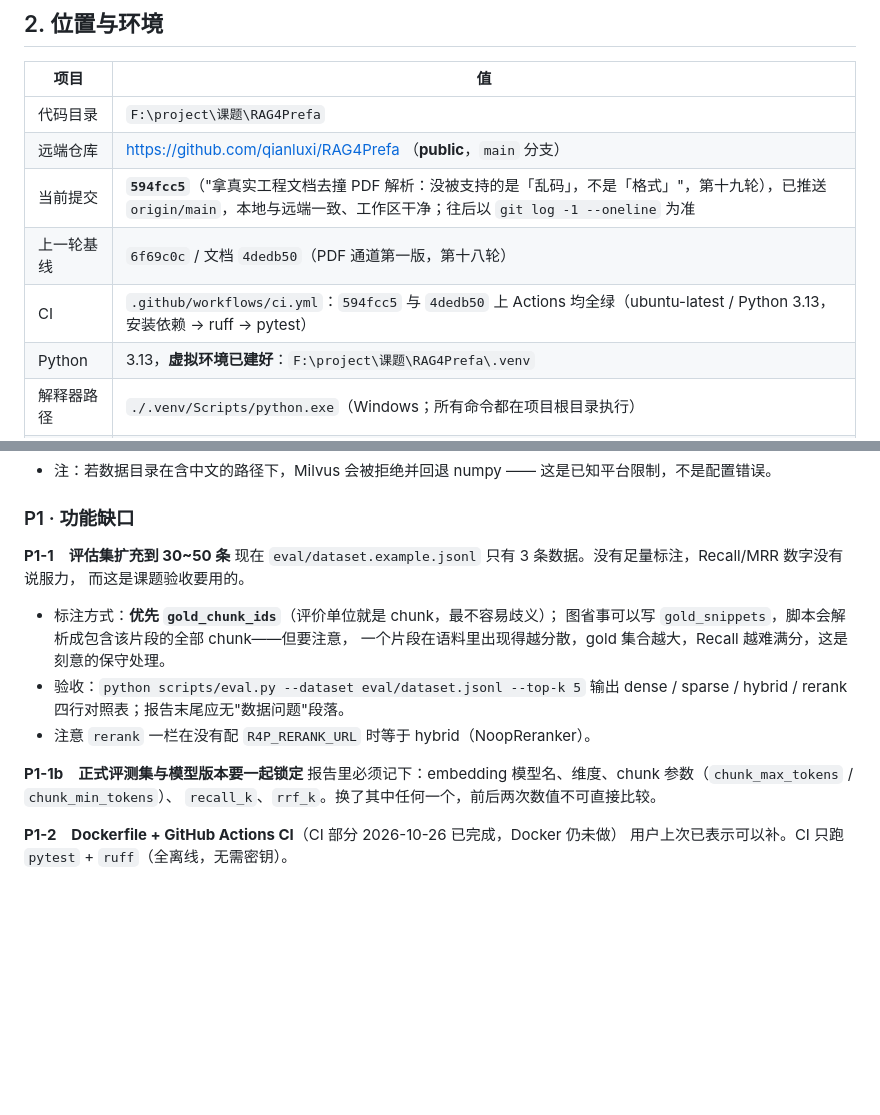
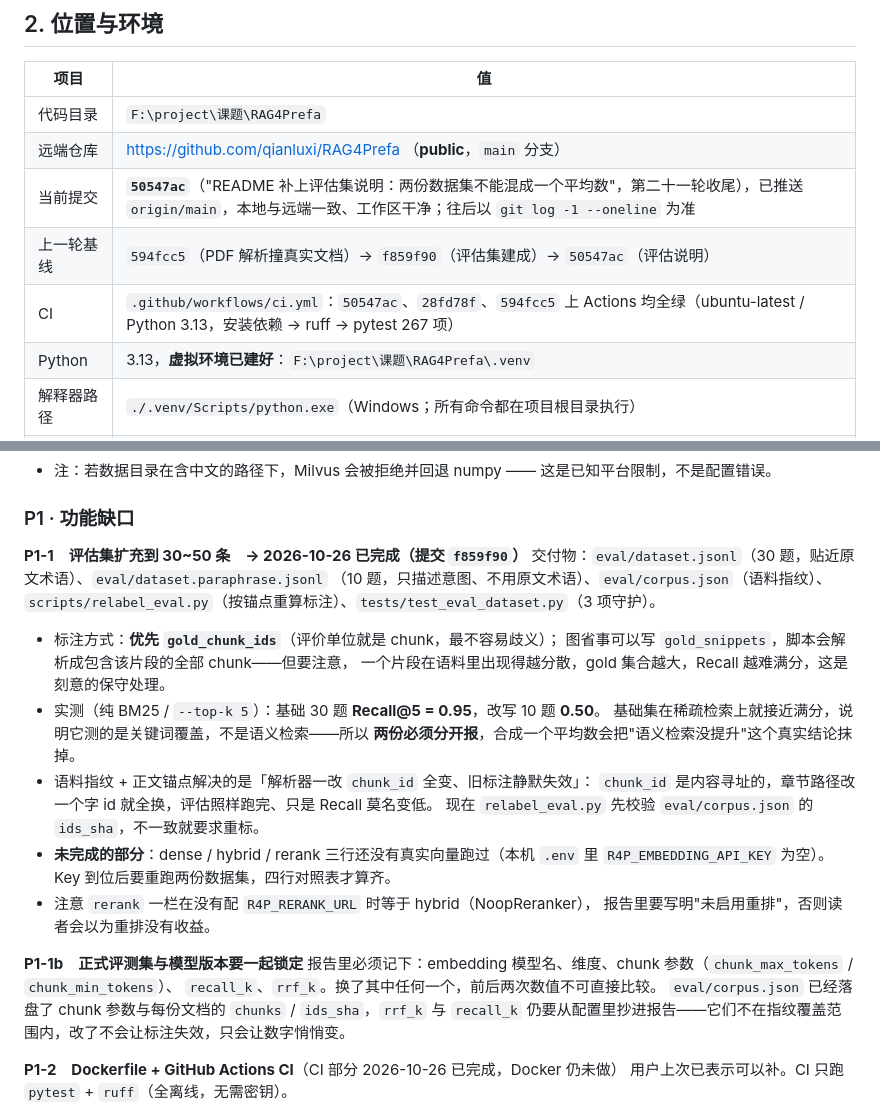
Before and after one commit to qianluxi/RAG4Prefa, a Markdown page: HANDOFF.md, 2 parts joined by grey strips. Rendered like a GitHub page; blank space fills up the shorter version.

Commit message:
HANDOFF 同步到 50547ac：P1-1 评估集结项，并写明还差三行对照
P1-1 从"待办"改成"已完成"，附上两份数据集的实测值（0.95 / 0.50）与
"必须分开报"的理由——这是本轮唯一一个会被人误读的数字。
同时把未完成的部分写清楚：dense / hybrid / rerank 三行还没有真实向量跑过，
`.env` 里 embedding Key 为空；rerank 未启用时必须标"未启用重排"，
否则读者会以为重排没有收益。
P1-1b 补一句：corpus.json 只覆盖 chunk 参数与 ids_sha，rrf_k / recall_k
不在指纹里，改了不会让标注失效、只会让数字悄悄变。

```diff
--- a/HANDOFF.md
+++ b/HANDOFF.md
@@ -44,9 +44,9 @@
 |---|---|
 | 代码目录 | `F:\project\课题\RAG4Prefa` |
 | 远端仓库 | https://github.com/qianluxi/RAG4Prefa （**public**，`main` 分支） |
-| 当前提交 | **`594fcc5`**（"拿真实工程文档去撞 PDF 解析：没被支持的是「乱码」，不是「格式」"，第十九轮），已推送 `origin/main`，本地与远端一致、工作区干净；往后以 `git log -1 --oneline` 为准 |
-| 上一轮基线 | `6f69c0c` / 文档 `4dedb50`（PDF 通道第一版，第十八轮） |
-| CI | `.github/workflows/ci.yml`：`594fcc5` 与 `4dedb50` 上 Actions 均全绿（ubuntu-latest / Python 3.13，安装依赖 → ruff → pytest） |
+| 当前提交 | **`50547ac`**（"README 补上评估集说明：两份数据集不能混成一个平均数"，第二十一轮收尾），已推送 `origin/main`，本地与远端一致、工作区干净；往后以 `git log -1 --oneline` 为准 |
+| 上一轮基线 | `594fcc5`（PDF 解析撞真实文档）→ `f859f90`（评估集建成）→ `50547ac`（评估说明） |
+| CI | `.github/workflows/ci.yml`：`50547ac`、`28fd78f`、`594fcc5` 上 Actions 均全绿（ubuntu-latest / Python 3.13，安装依赖 → ruff → pytest 267 项） |
 | Python | 3.13，**虚拟环境已建好**：`F:\project\课题\RAG4Prefa\.venv` |
 | 解释器路径 | `./.venv/Scripts/python.exe`（Windows；所有命令都在项目根目录执行） |
 | 依赖状态 | 已装齐（fastapi / uvicorn / python-docx / pymilvus 3.0.2 / milvus-lite 3.2.2 / openai / jieba / numpy / pytest / ruff） |
@@ -563,19 +563,29 @@ LLM 返回带 `[1]` 引用的答案。embedding 与 LLM 分属硅基流动国际
 
 ### P1 · 功能缺口
 
-**P1-1　评估集扩充到 30~50 条**
-现在 `eval/dataset.example.jsonl` 只有 3 条数据。没有足量标注，Recall/MRR 数字没有说服力，
-而这是课题验收要用的。
+**P1-1　评估集扩充到 30~50 条　→ 2026-10-26 已完成（提交 `f859f90`）**
+交付物：`eval/dataset.jsonl`（30 题，贴近原文术语）、`eval/dataset.paraphrase.jsonl`
+（10 题，只描述意图、不用原文术语）、`eval/corpus.json`（语料指纹）、
+`scripts/relabel_eval.py`（按锚点重算标注）、`tests/test_eval_dataset.py`（3 项守护）。
 - 标注方式：**优先 `gold_chunk_ids`**（评价单位就是 chunk，最不容易歧义）；
   图省事可以写 `gold_snippets`，脚本会解析成包含该片段的全部 chunk——但要注意，
   一个片段在语料里出现得越分散，gold 集合越大，Recall 越难满分，这是刻意的保守处理。
-- 验收：`python scripts/eval.py --dataset eval/dataset.jsonl --top-k 5` 输出
-  dense / sparse / hybrid / rerank 四行对照表；报告末尾应无"数据问题"段落。
-- 注意 `rerank` 一栏在没有配 `R4P_RERANK_URL` 时等于 hybrid（NoopReranker）。
+- 实测（纯 BM25 / `--top-k 5`）：基础 30 题 **Recall@5 = 0.95**，改写 10 题 **0.50**。
+  基础集在稀疏检索上就接近满分，说明它测的是关键词覆盖，不是语义检索——所以
+  **两份必须分开报**，合成一个平均数会把"语义检索没提升"这个真实结论抹掉。
+- 语料指纹 + 正文锚点解决的是「解析器一改 `chunk_id` 全变、旧标注静默失效」：
+  `chunk_id` 是内容寻址的，章节路径改一个字 id 就全换，评估照样跑完、只是 Recall 莫名变低。
+  现在 `relabel_eval.py` 先校验 `eval/corpus.json` 的 `ids_sha`，不一致就要求重标。
+- **未完成的部分**：dense / hybrid / rerank 三行还没有真实向量跑过（本机 `.env` 里
+  `R4P_EMBEDDING_API_KEY` 为空）。Key 到位后要重跑两份数据集，四行对照表才算齐。
+- 注意 `rerank` 一栏在没有配 `R4P_RERANK_URL` 时等于 hybrid（NoopReranker），
+  报告里要写明"未启用重排"，否则读者会以为重排没有收益。
 
 **P1-1b　正式评测集与模型版本要一起锁定**
 报告里必须记下：embedding 模型名、维度、chunk 参数（`chunk_max_tokens` / `chunk_min_tokens`）、
 `recall_k`、`rrf_k`。换了其中任何一个，前后两次数值不可直接比较。
+`eval/corpus.json` 已经落盘了 chunk 参数与每份文档的 `chunks` / `ids_sha`，`rrf_k` 与
+`recall_k` 仍要从配置里抄进报告——它们不在指纹覆盖范围内，改了不会让标注失效，只会让数字悄悄变。
 
 **P1-2　Dockerfile + GitHub Actions CI**（CI 部分 2026-10-26 已完成，Docker 仍未做）
 用户上次已表示可以补。CI 只跑 `pytest` + `ruff`（全离线，无需密钥）。
```
